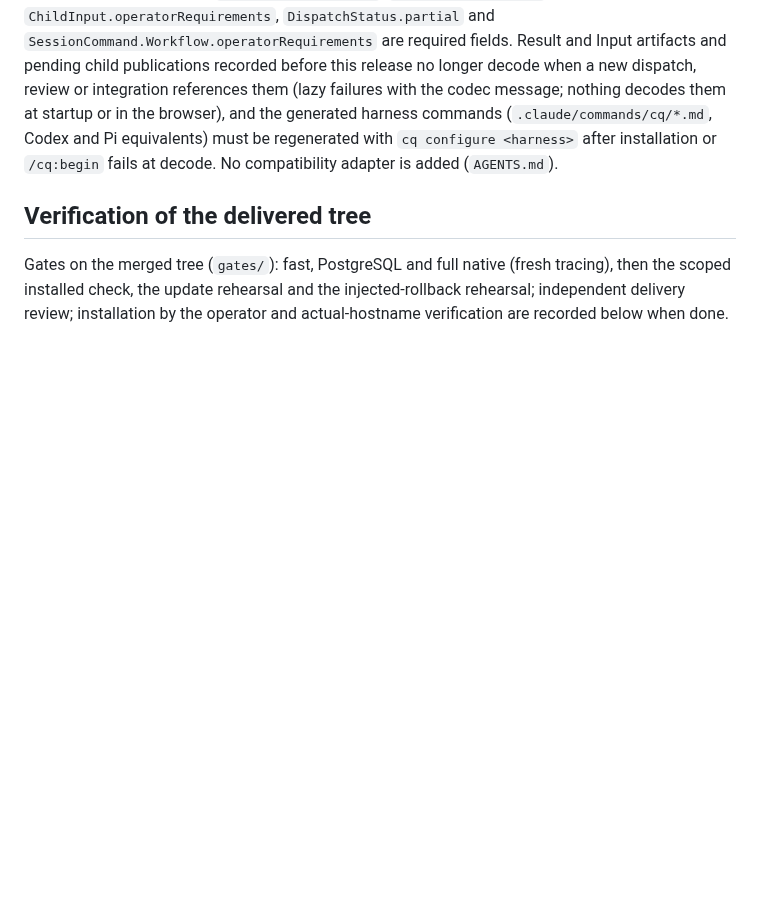
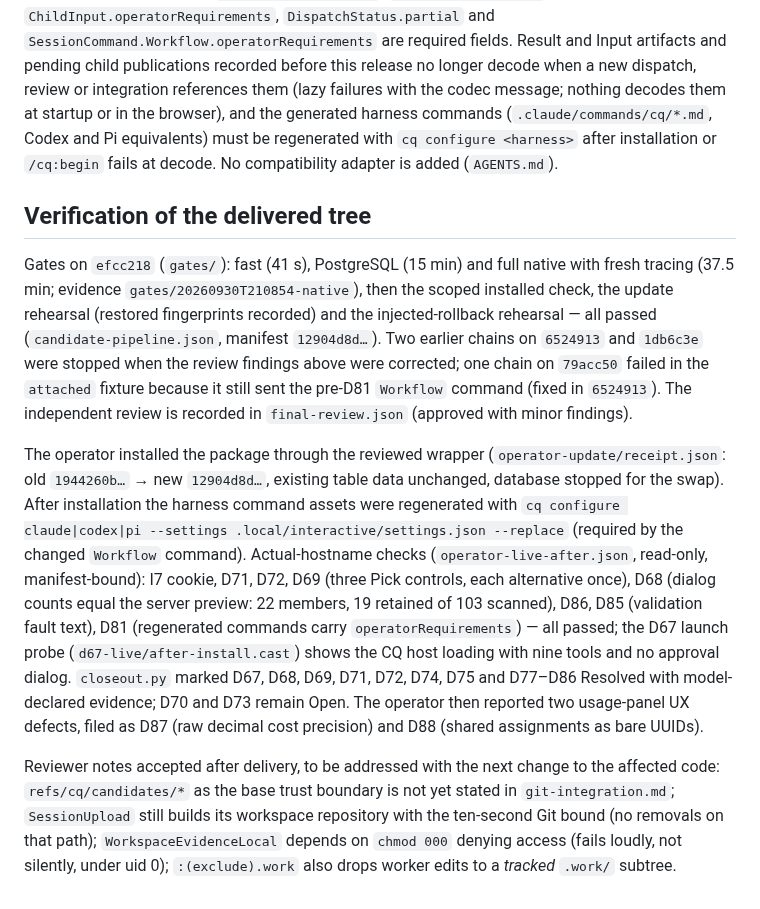
Before and after one commit to pshirshov/cq4, a Markdown page: docs/validation/defect-fixes-20260930.md, the part around the change. GitHub-like rendering; blank space fills up the shorter version.

Commit message:
Record the gates, installation, live verification and closeout of the defect-fix release
Co-Authored-By: Claude Fable 5.1 <noreply@anthropic.com>

```diff
--- a/docs/validation/defect-fixes-20260930.md
+++ b/docs/validation/defect-fixes-20260930.md
@@ -51,4 +51,8 @@ Wire scope of this release: `ChildResult.evidence`, `WorkMember.evidence`, `Chil
 
 ## Verification of the delivered tree
 
-Gates on the merged tree (`gates/`): fast, PostgreSQL and full native (fresh tracing), then the scoped installed check, the update rehearsal and the injected-rollback rehearsal; independent delivery review; installation by the operator and actual-hostname verification are recorded below when done.
+Gates on `efcc218` (`gates/`): fast (41 s), PostgreSQL (15 min) and full native with fresh tracing (37.5 min; evidence `gates/20260930T210854-native`), then the scoped installed check, the update rehearsal (restored fingerprints recorded) and the injected-rollback rehearsal — all passed (`candidate-pipeline.json`, manifest `12904d8d…`). Two earlier chains on `6524913` and `1db6c3e` were stopped when the review findings above were corrected; one chain on `79acc50` failed in the `attached` fixture because it still sent the pre-D81 `Workflow` command (fixed in `6524913`). The independent review is recorded in `final-review.json` (approved with minor findings).
+
+The operator installed the package through the reviewed wrapper (`operator-update/receipt.json`: old `1944260b…` → new `12904d8d…`, existing table data unchanged, database stopped for the swap). After installation the harness command assets were regenerated with `cq configure claude|codex|pi --settings .local/interactive/settings.json --replace` (required by the changed `Workflow` command). Actual-hostname checks (`operator-live-after.json`, read-only, manifest-bound): I7 cookie, D71, D72, D69 (three Pick controls, each alternative once), D68 (dialog counts equal the server preview: 22 members, 19 retained of 103 scanned), D86, D85 (validation fault text), D81 (regenerated commands carry `operatorRequirements`) — all passed; the D67 launch probe (`d67-live/after-install.cast`) shows the CQ host loading with nine tools and no approval dialog. `closeout.py` marked D67, D68, D69, D71, D72, D74, D75 and D77–D86 Resolved with model-declared evidence; D70 and D73 remain Open. The operator then reported two usage-panel UX defects, filed as D87 (raw decimal cost precision) and D88 (shared assignments as bare UUIDs).
+
+Reviewer notes accepted after delivery, to be addressed with the next change to the affected code: `refs/cq/candidates/*` as the base trust boundary is not yet stated in `git-integration.md`; `SessionUpload` still builds its workspace repository with the ten-second Git bound (no removals on that path); `WorkspaceEvidenceLocal` depends on `chmod 000` denying access (fails loudly, not silently, under uid 0); `:(exclude).work` also drops worker edits to a *tracked* `.work/` subtree.
```
Also changed, not shown: docs/implementation-status.md (+1 -1 lines), docs/requirement-coverage.md (+1 -1 lines).
